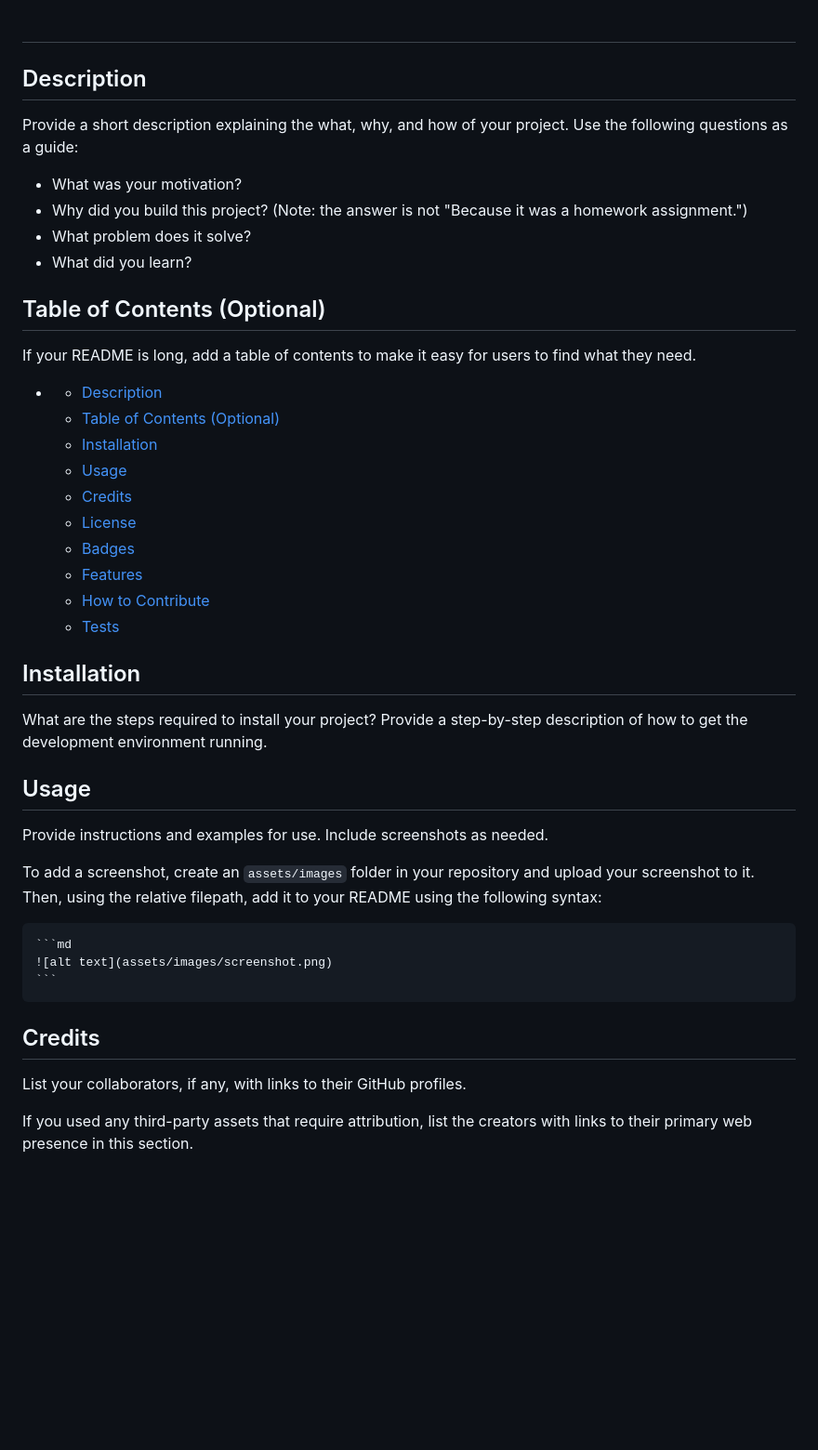
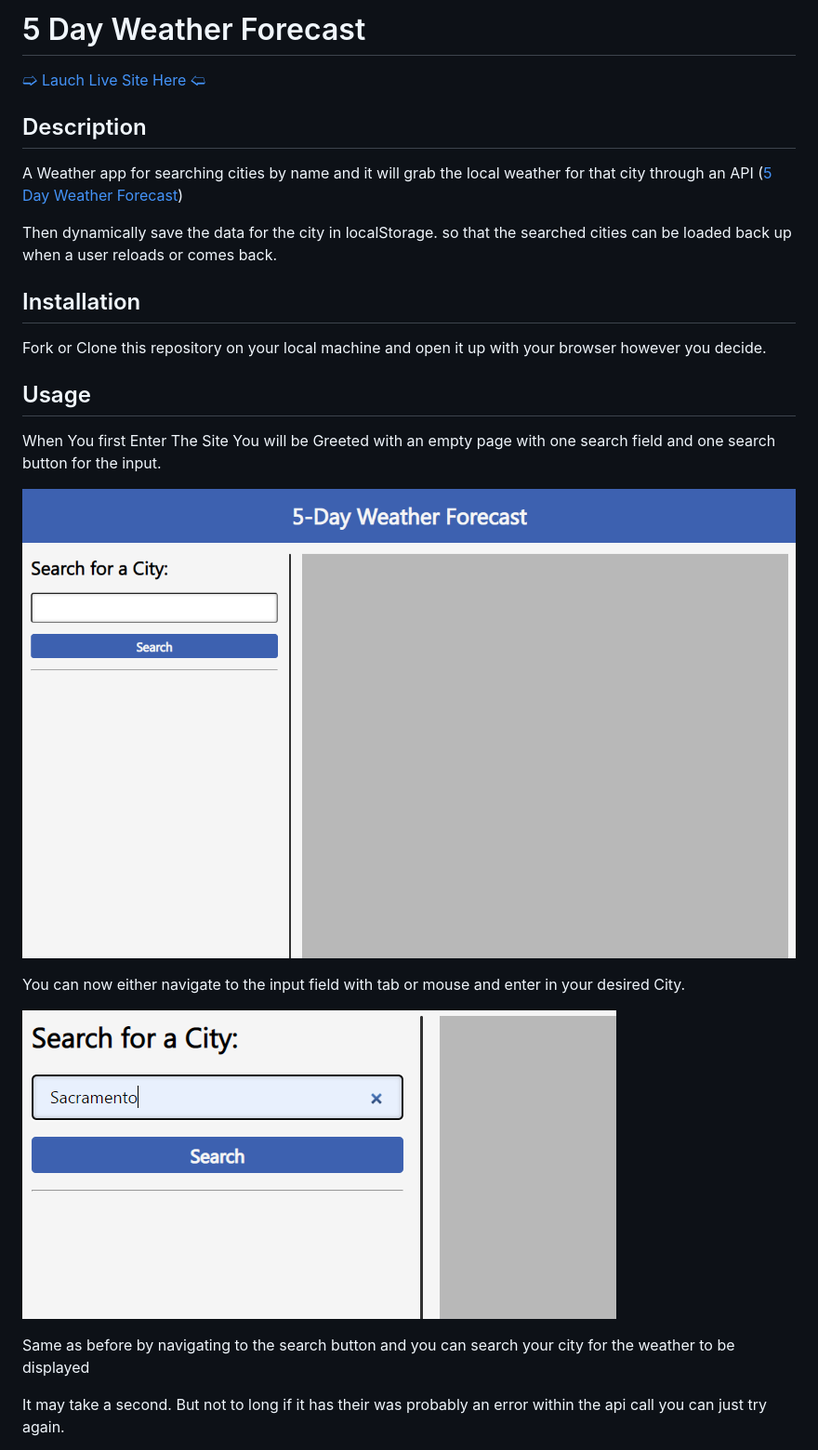
Before and after one commit to NateAyye/5-day-forecast, a Markdown page: README.md, the part around the change printed below. Shown: that part at 93% size. GitHub-like rendering; pictures changed too: assets/images/city-input.png (added), assets/images/home-new.png (added); blank space fills up the shorter version.

Commit message:
Added some comments to the code and Added a README and LICENSE

````diff
--- a/README.md
+++ b/README.md
@@ -1,47 +1,38 @@
-# <Your-Project-Title>
+# 5 Day Weather Forecast
+
+<style>
+  #site-launch {
+    background: #24acf2;
+    color: whitesmoke;
+    font-size: 20px;
+    border-radius: .5rem;
+    padding: 1rem 2rem;
+  }
+</style>
+
+<a  id='site-launch'  href='https://nateayye.github.io/5-day-forecast/'>&#129193; Lauch Live Site Here &#129192;</a>
 
 ## Description
 
-Provide a short description explaining the what, why, and how of your project. Use the following questions as a guide:
+A Weather app for searching cities by name and it will grab the local weather for that city through an API ([5 Day Weather Forecast](https://openweathermap.org/forecast5))
 
-- What was your motivation?
-- Why did you build this project? (Note: the answer is not "Because it was a homework assignment.")
-- What problem does it solve?
-- What did you learn?
-
-## Table of Contents (Optional)
-
-If your README is long, add a table of contents to make it easy for users to find what they need.
-
-- [](#)
-  - [Description](#description)
-  - [Table of Contents (Optional)](#table-of-contents-optional)
-  - [Installation](#installation)
-  - [Usage](#usage)
-  - [Credits](#credits)
-  - [License](#license)
-  - [Badges](#badges)
-  - [Features](#features)
-  - [How to Contribute](#how-to-contribute)
-  - [Tests](#tests)
+Then dynamically save the data for the city in localStorage. so that the searched cities can be loaded back up when a user reloads or comes back.
 
 ## Installation
 
-What are the steps required to install your project? Provide a step-by-step description of how to get the development environment running.
+Fork or Clone this repository on your local machine and open it up with your browser however you decide.
 
 ## Usage
 
-Provide instructions and examples for use. Include screenshots as needed.
+When You first Enter The Site You will be Greeted with an empty page with one search field and one search button for the input.
 
-To add a screenshot, create an `assets/images` folder in your repository and upload your screenshot to it. Then, using the relative filepath, add it to your README using the following syntax:
+![New Home Page](assets/images/home-new.png)
 
-    ```md
-    ![alt text](assets/images/screenshot.png)
-    ```
+You can now either navigate to the input field with tab or mouse and enter in your desired City.
 
-## Credits
+![City Input](assets/images/city-input.png)
 
-List your collaborators, if any, with links to their GitHub profiles.
+Same as before by navigating to the search button and you can search your city for the weather to be displayed
 
-If you used any third-party assets that require attribution, list the creators with links to their primary web presence in this section.
+It may take a second. But not to long if it has their was probably an error within the api call you can just try again.
 
````
Also changed, not shown: other parts of README.md (+8 -24 lines), UserStory.md (deleted, +0 -103 lines), assets/images/06-server-side-apis-homework-demo.png (deleted), assets/images/success.png (added), 2 other files.
